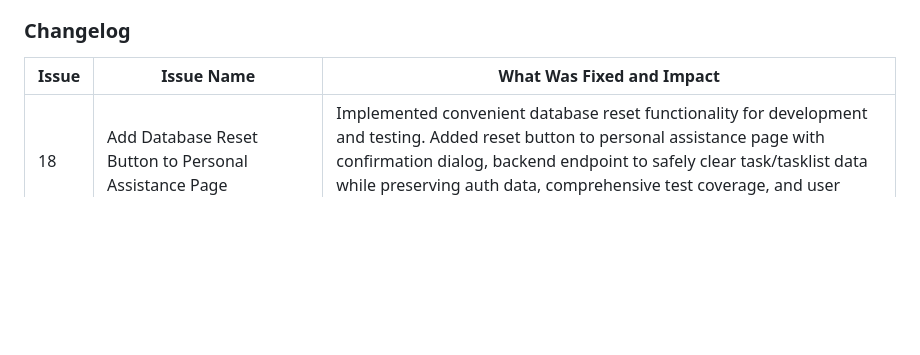
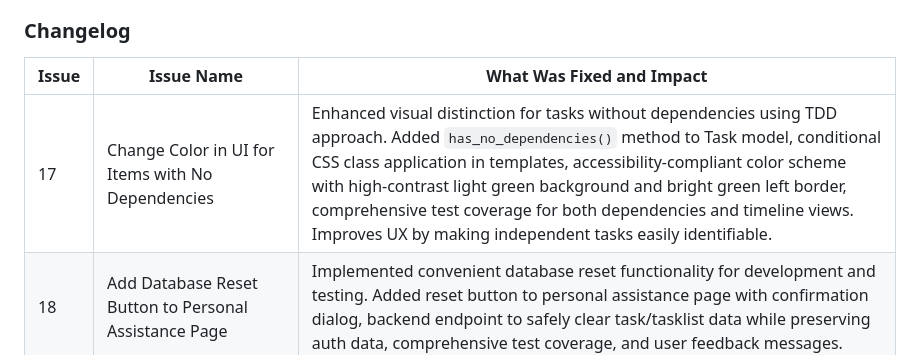
Before and after one commit to AnyelaDev/Tech_assessment, a Markdown page: reimagined/README.md, the part around the change. Drawn GitHub-style; blank space fills up the shorter version.

```diff
--- a/reimagined/README.md
+++ b/reimagined/README.md
@@ -177,6 +177,7 @@ print(f"Created: {task2} with ID {task2.task_id}, depends on {task1.task_id}")
 
 | Issue | Issue Name | What Was Fixed and Impact |
 |-------|------------|---------------------------|
+| 17 | Change Color in UI for Items with No Dependencies | Enhanced visual distinction for tasks without dependencies using TDD approach. Added `has_no_dependencies()` method to Task model, conditional CSS class application in templates, accessibility-compliant color scheme with high-contrast light green background and bright green left border, comprehensive test coverage for both dependencies and timeline views. Improves UX by making independent tasks easily identifiable. |
 | 18 | Add Database Reset Button to Personal Assistance Page | Implemented convenient database reset functionality for development and testing. Added reset button to personal assistance page with confirmation dialog, backend endpoint to safely clear task/tasklist data while preserving auth data, comprehensive test coverage, and user feedback messages. |
 | 15 | Fix UNIQUE constraint failed: tasks_task.task_id Database Error | Fixed IntegrityError crashes by implementing two-layer ID system (`gen_task_id` for AI references, `task_id` for database). Ensures robust dependency mapping and eliminates duplicate ID conflicts. Application now handles multiple task creation without database crashes. |
 | 7 | Add Context Field for Enhanced AI Processing | Added optional context textarea field to improve AI task grooming accuracy. Connected context to TaskGroomer service and Claude API calls, included context in LLM prompt for better task analysis. |
```
Also changed, not shown: reimagined/Claude.md (+5 -0 lines), reimagined/Planning/Issues.md (+5 -5 lines).
